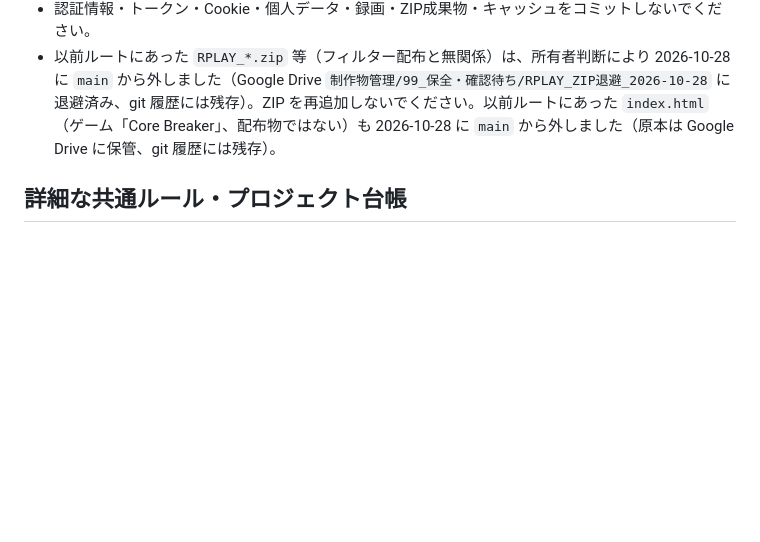
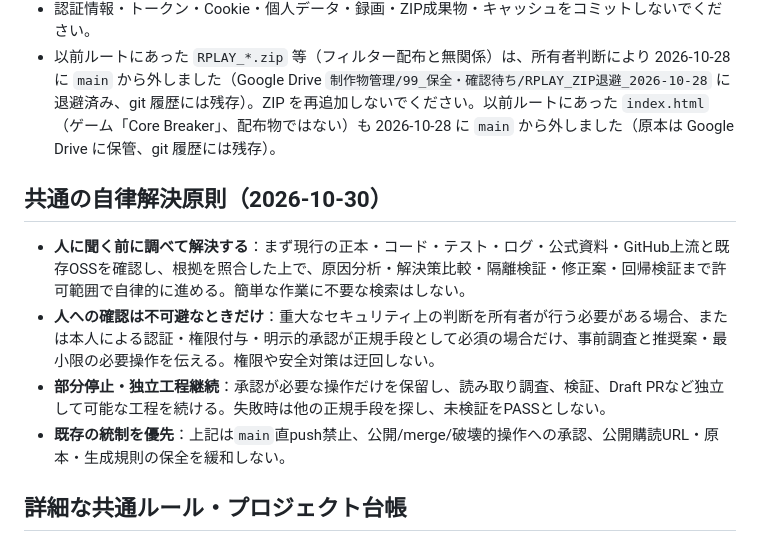
Before and after one commit to r20942097-hue/s, a Markdown page: AGENTS.md, the part around the change. Drawn GitHub-style; blank space fills up the shorter version.

Commit message:
docs(ai): clarify research-first autonomy and minimal human escalation

```diff
--- a/AGENTS.md
+++ b/AGENTS.md
@@ -52,6 +52,12 @@ CI: `.github/workflows/japanese-text-softener.yml`（Filter list checks）。サ
 - 認証情報・トークン・Cookie・個人データ・録画・ZIP成果物・キャッシュをコミットしないでください。
 - 以前ルートにあった `RPLAY_*.zip` 等（フィルター配布と無関係）は、所有者判断により 2026-10-28 に `main` から外しました（Google Drive `制作物管理/99_保全・確認待ち/RPLAY_ZIP退避_2026-10-28` に退避済み、git 履歴には残存）。ZIP を再追加しないでください。以前ルートにあった `index.html`（ゲーム「Core Breaker」、配布物ではない）も 2026-10-28 に `main` から外しました（原本は Google Drive に保管、git 履歴には残存）。
 
+## 共通の自律解決原則（2026-10-30）
+- **人に聞く前に調べて解決する**：まず現行の正本・コード・テスト・ログ・公式資料・GitHub上流と既存OSSを確認し、根拠を照合した上で、原因分析・解決策比較・隔離検証・修正案・回帰検証まで許可範囲で自律的に進める。簡単な作業に不要な検索はしない。
+- **人への確認は不可避なときだけ**：重大なセキュリティ上の判断を所有者が行う必要がある場合、または本人による認証・権限付与・明示的承認が正規手段として必須の場合だけ、事前調査と推奨案・最小限の必要操作を伝える。権限や安全対策は迂回しない。
+- **部分停止・独立工程継続**：承認が必要な操作だけを保留し、読み取り調査、検証、Draft PRなど独立して可能な工程を続ける。失敗時は他の正規手段を探し、未検証をPASSとしない。
+- **既存の統制を優先**：上記は`main`直push禁止、公開/merge/破壊的操作への承認、公開購読URL・原本・生成規則の保全を緩和しない。
+
 ## 詳細な共通ルール・プロジェクト台帳
 - 現在の状態（機械可読）: [`ai/PROJECT_STATE.json`](ai/PROJECT_STATE.json)、次のAIへの引き継ぎ: [`ai/HANDOFF.md`](ai/HANDOFF.md)
 - AI作業環境 統合マスター入口（Google Drive、要アクセス権）: https://docs.google.com/document/d/1ajeph-Kynrpmza3cn06SdKrCYkW-FF3x1ZgRaTzbrkE/edit
```
